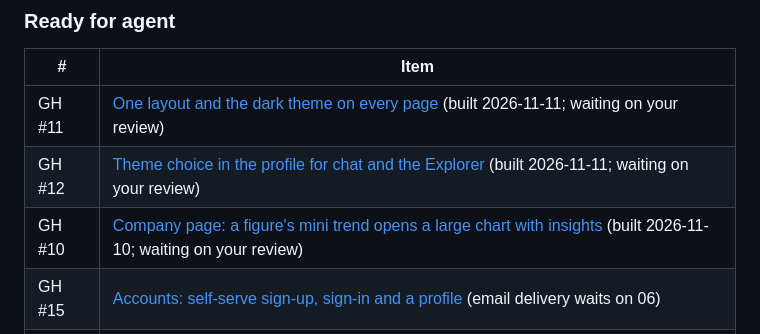
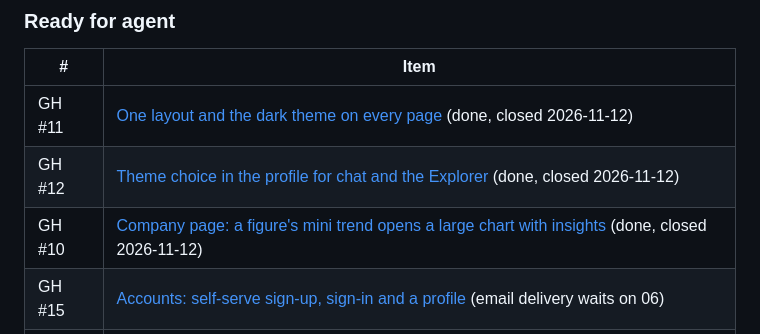
Before and after one commit to eamax-code/provenance, a Markdown page: TODO.md, the part around the change. Rendered like a GitHub page.

Commit message:
TODO: #10, #11 and #12 reviewed and closed

```diff
--- a/TODO.md
+++ b/TODO.md
@@ -24,9 +24,9 @@ Checklist: [GH #31](https://github.com/eamax-code/provenance/issues/31). Milesto
 ### Ready for agent
 | # | Item |
 | --- | --- |
-| GH #11 | [One layout and the dark theme on every page](https://github.com/eamax-code/provenance/issues/11) (built 2026-11-11; waiting on your review) |
-| GH #12 | [Theme choice in the profile for chat and the Explorer](https://github.com/eamax-code/provenance/issues/12) (built 2026-11-11; waiting on your review) |
-| GH #10 | [Company page: a figure's mini trend opens a large chart with insights](https://github.com/eamax-code/provenance/issues/10) (built 2026-11-10; waiting on your review) |
+| GH #11 | [One layout and the dark theme on every page](https://github.com/eamax-code/provenance/issues/11) (done, closed 2026-11-12) |
+| GH #12 | [Theme choice in the profile for chat and the Explorer](https://github.com/eamax-code/provenance/issues/12) (done, closed 2026-11-12) |
+| GH #10 | [Company page: a figure's mini trend opens a large chart with insights](https://github.com/eamax-code/provenance/issues/10) (done, closed 2026-11-12) |
 | GH #15 | [Accounts: self-serve sign-up, sign-in and a profile](https://github.com/eamax-code/provenance/issues/15) (email delivery waits on 06) |
 | GH #18 | [Security review before launch](https://github.com/eamax-code/provenance/issues/18) |
 | GH #19 | [Production data and monitoring](https://github.com/eamax-code/provenance/issues/19) (after 02) |
```
